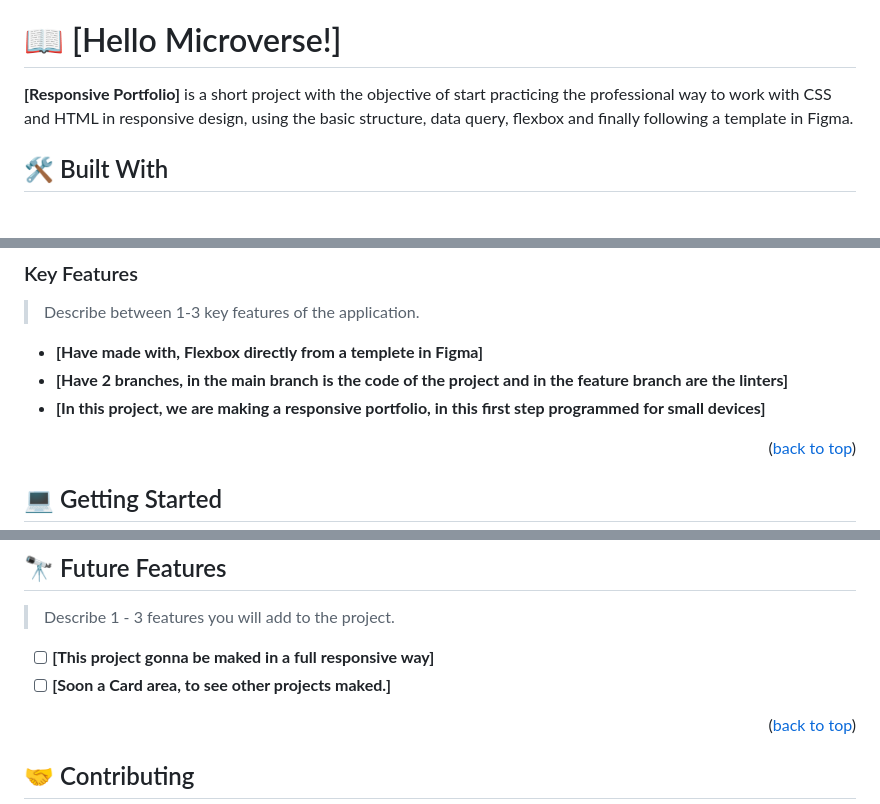
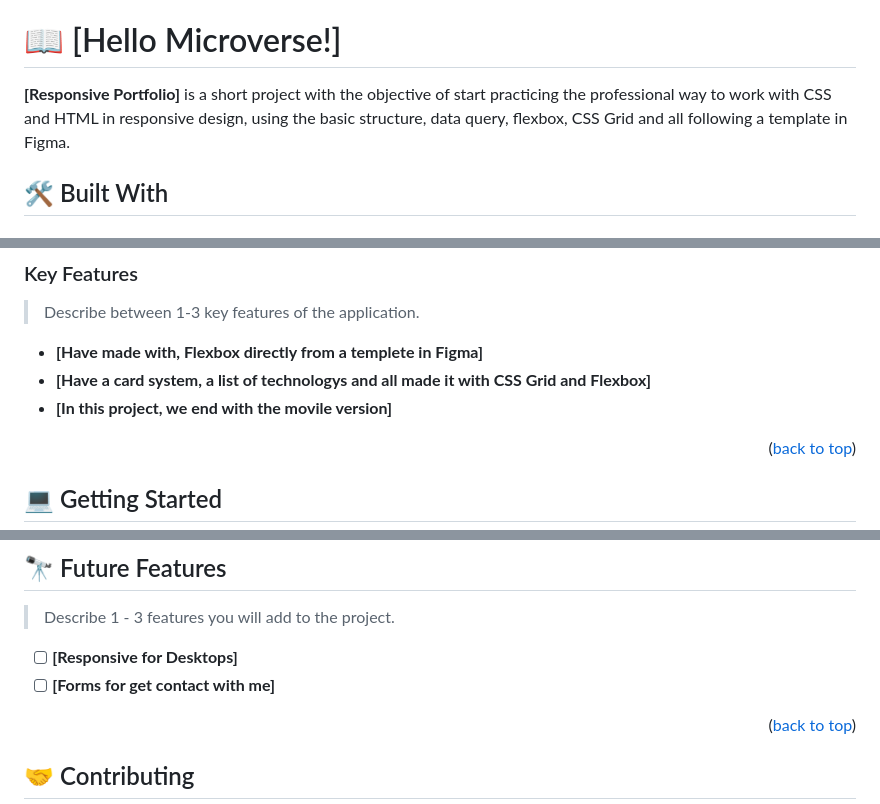
Before and after one commit to SaveryIV/SaveryIV.github.io, a Markdown page: README.md, 3 parts joined by grey strips. GitHub-like rendering.

Commit message:
README final version

```diff
--- a/README.md
+++ b/README.md
@@ -51,7 +51,7 @@ After you're finished please remove all the comments and instructions!
 
 # 📖 [Hello Microverse!] <a name="about-project"></a>
 
-**[Responsive Portfolio]** is a short project with the objective of start practicing the professional way to work with CSS and HTML in responsive design, using the basic structure, data query, flexbox and finally following a template in Figma.
+**[Responsive Portfolio]** is a short project with the objective of start practicing the professional way to work with CSS and HTML in responsive design, using the basic structure, data query, flexbox, CSS Grid and all following a template in Figma.
 
 ## 🛠 Built With <a name="built-with"></a>
 
@@ -74,8 +74,8 @@ After you're finished please remove all the comments and instructions!
 > Describe between 1-3 key features of the application.
 
 - **[Have made with, Flexbox directly from a templete in Figma]**
-- **[Have 2 branches, in the main branch is the code of the project and in the feature branch are the linters]**
-- **[In this project, we are making a responsive portfolio, in this first step programmed for small devices]**
+- **[Have a card system, a list of technologys and all made it with CSS Grid and Flexbox]**
+- **[In this project, we end with the movile version]**
 
 <p align="right">(<a href="#readme-top">back to top</a>)</p>
 
@@ -143,8 +143,8 @@ To run the project:
 
 > Describe 1 - 3 features you will add to the project.
 
-- [ ] **[This project gonna be maked in a full responsive way]**
-- [ ] **[Soon a Card area, to see other projects maked.]**
+- [ ] **[Responsive for Desktops]**
+- [ ] **[Forms for get contact with me]**
 
 <p align="right">(<a href="#readme-top">back to top</a>)</p>
 
```
Also changed, not shown: other parts of README.md (+1 -1 lines).
